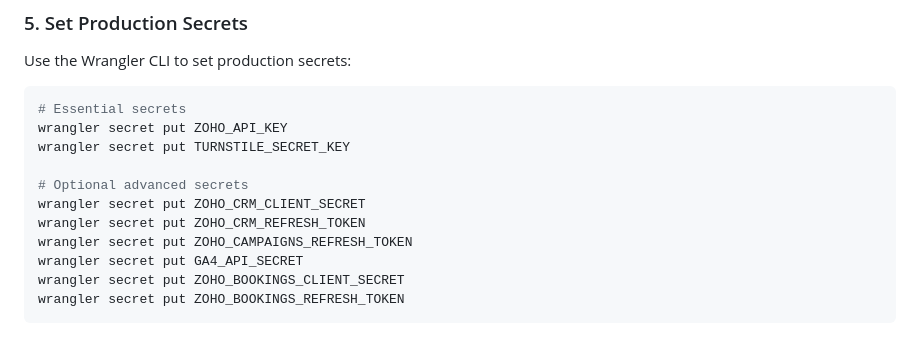
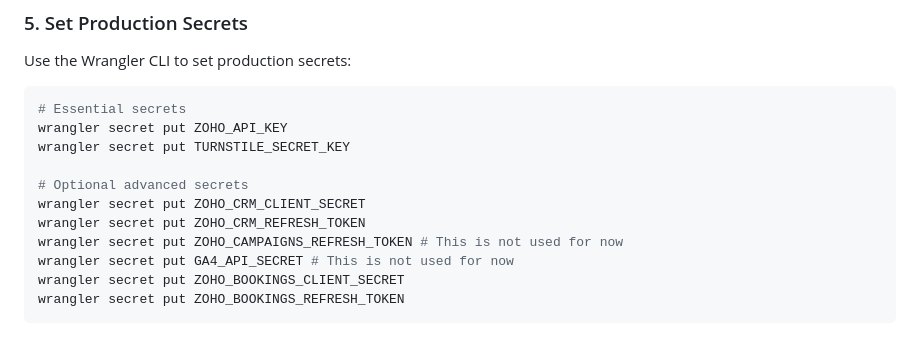
Before and after one commit to iyeoda/ianyeo-com, a Markdown page: docs/DEPLOYMENT_GUIDE.md, the part around the change. GitHub-like rendering.

Commit message:
Update deployment guide to clarify usage of optional secrets for Zoho Campaigns and GA4 API

````diff
--- a/docs/DEPLOYMENT_GUIDE.md
+++ b/docs/DEPLOYMENT_GUIDE.md
@@ -103,8 +103,8 @@ wrangler secret put TURNSTILE_SECRET_KEY
 # Optional advanced secrets
 wrangler secret put ZOHO_CRM_CLIENT_SECRET
 wrangler secret put ZOHO_CRM_REFRESH_TOKEN
-wrangler secret put ZOHO_CAMPAIGNS_REFRESH_TOKEN
-wrangler secret put GA4_API_SECRET
+wrangler secret put ZOHO_CAMPAIGNS_REFRESH_TOKEN # This is not used for now
+wrangler secret put GA4_API_SECRET # This is not used for now
 wrangler secret put ZOHO_BOOKINGS_CLIENT_SECRET
 wrangler secret put ZOHO_BOOKINGS_REFRESH_TOKEN
 ```
````
